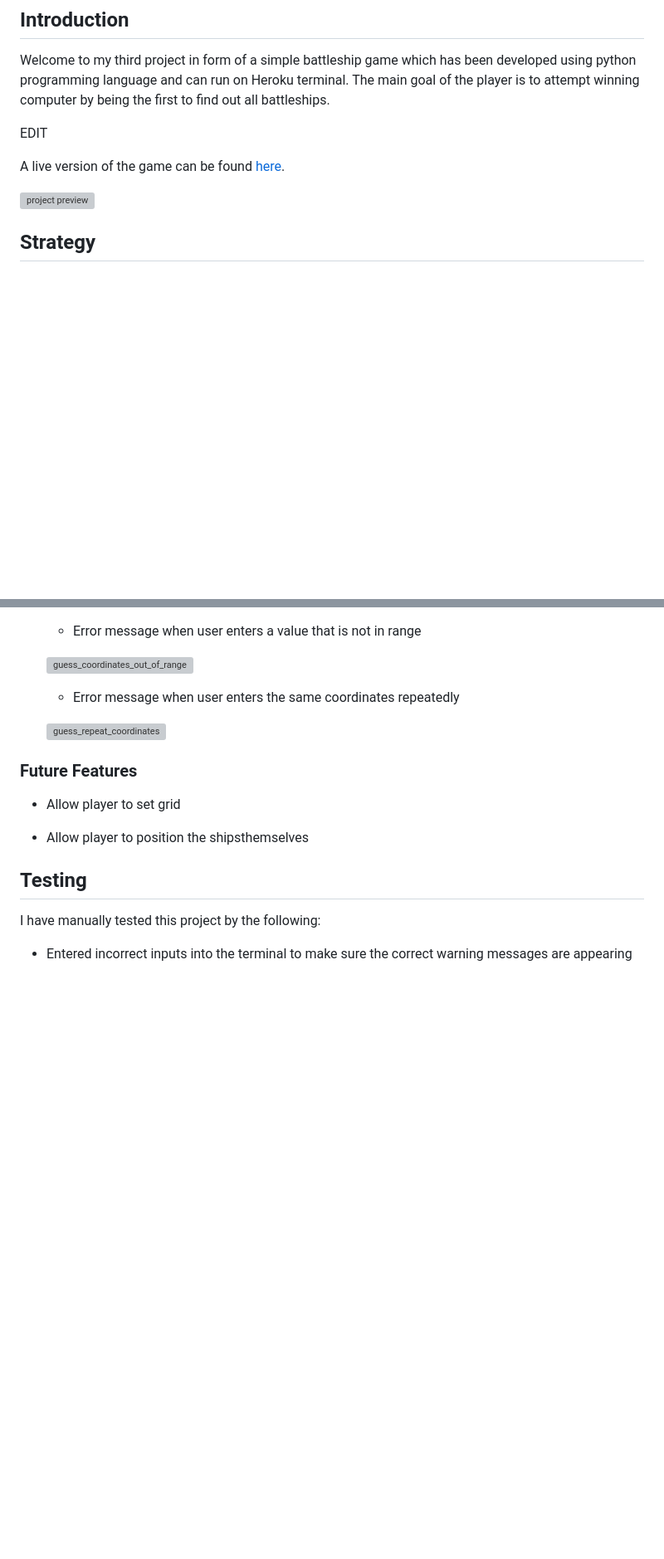
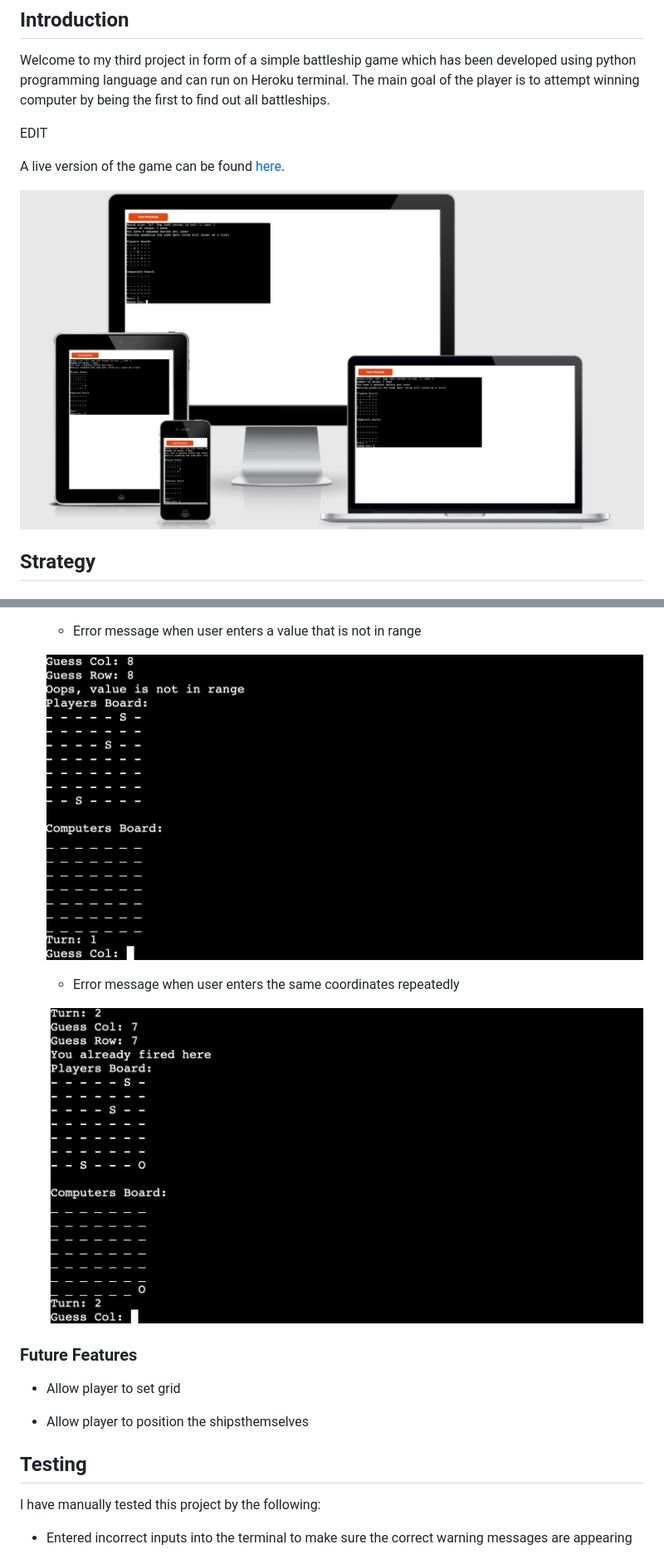
Before and after one commit to AkshayJay29/battleships1, a Markdown page: README.md, 2 parts joined by grey strips. Shown at 83% size. GitHub-like rendering; blank space fills up the shorter version; grey boxes are pictures that could not be loaded.

```diff
--- a/README.md
+++ b/README.md
@@ -20,7 +20,7 @@ A live version of the game can be found [here](https://ms3-battleship.herokuapp.
 
 
 
-![project preview](documentation_assets/images/finished_screenshot.png)
+![project preview](README.file/finished_screenshot.png)
 
 
 
@@ -135,11 +127,11 @@ The user enters a value 0-7 which marks ships on the board. Eight guesses are al
 
     - Error message when user enters a value that is not in range
 
-    ![guess_coordinates_out_of_range](documentation_assets/images/guess_value_out_of_range.png)
+    ![guess_coordinates_out_of_range](README.file/guess_value_out_of_range.png)
 
     - Error message when user enters the same coordinates repeatedly
 
-    ![guess_repeat_coordinates](documentation_assets/images/guess_repeat_coordinates.png)
+    ![guess_repeat_coordinates](README.file/guess_repeat_coordinates.png)
 
 ### Future Features
 
```
Also changed, not shown: other parts of README.md (+12 -20 lines).
